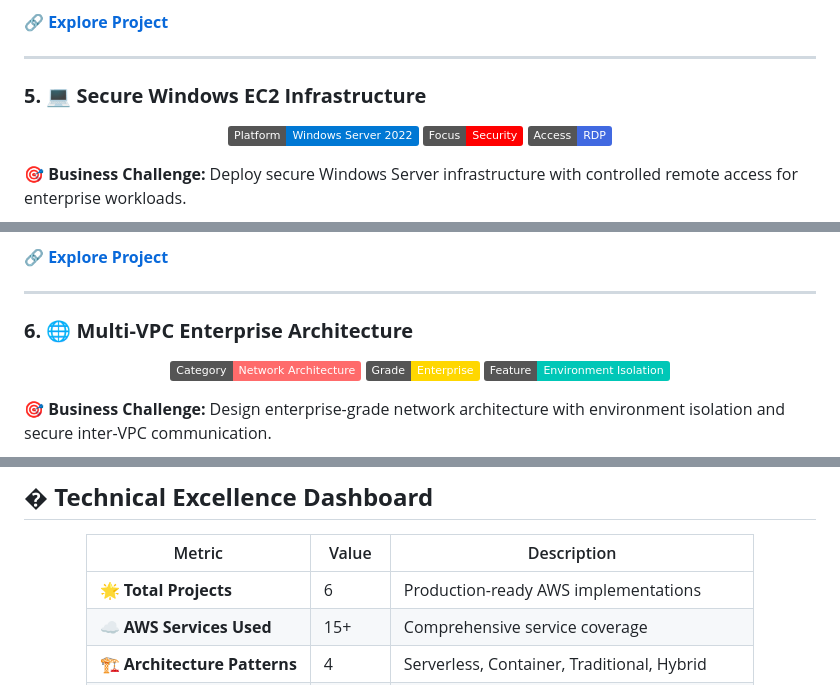
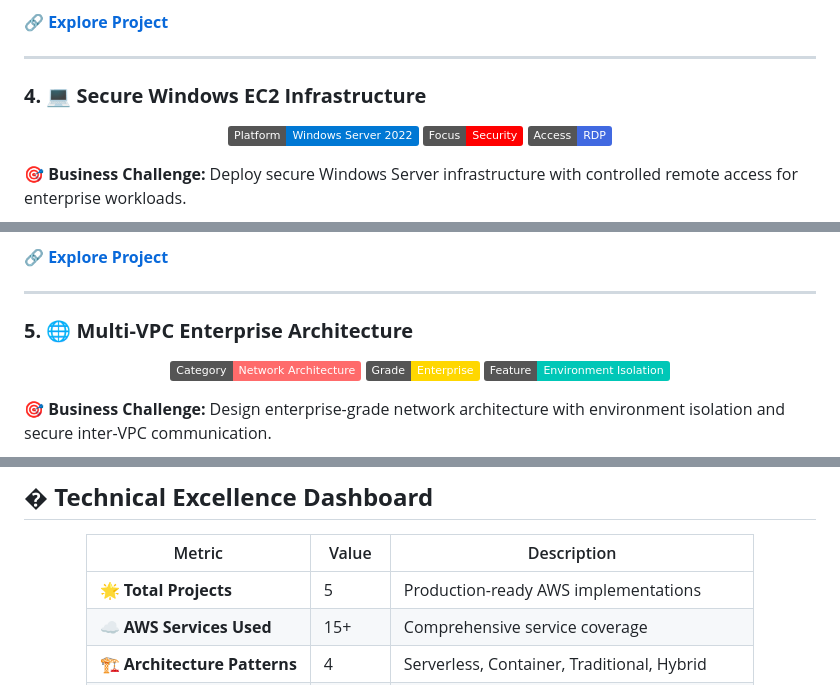
Before and after one commit to Tyjay00/aws-cloud-console-projects, a Markdown page: README.md, 3 parts joined by grey strips. Rendered like a GitHub page; badges without logos.

```diff
--- a/README.md
+++ b/README.md
@@ -138,7 +108,7 @@ This repository showcases **real-world AWS implementations** covering modern clo
 
 ---
 
-### **5. 💻 Secure Windows EC2 Infrastructure**
+### **4. 💻 Secure Windows EC2 Infrastructure**
 
 <div align="center">
 
@@ -166,7 +136,7 @@ This repository showcases **real-world AWS implementations** covering modern clo
 
 ---
 
-### **6. 🌐 Multi-VPC Enterprise Architecture**
+### **5. 🌐 Multi-VPC Enterprise Architecture**
 
 <div align="center">
 
@@ -200,7 +170,7 @@ This repository showcases **real-world AWS implementations** covering modern clo
 
 | Metric | Value | Description |
 |--------|-------|-------------|
-| **🌟 Total Projects** | 6 | Production-ready AWS implementations |
+| **🌟 Total Projects** | 5 | Production-ready AWS implementations |
 | **☁️ AWS Services Used** | 15+ | Comprehensive service coverage |
 | **🏗️ Architecture Patterns** | 4 | Serverless, Container, Traditional, Hybrid |
 | **🔒 Security Features** | 100% | All projects implement security best practices |
```
Also changed, not shown: other parts of README.md (+3 -33 lines).
